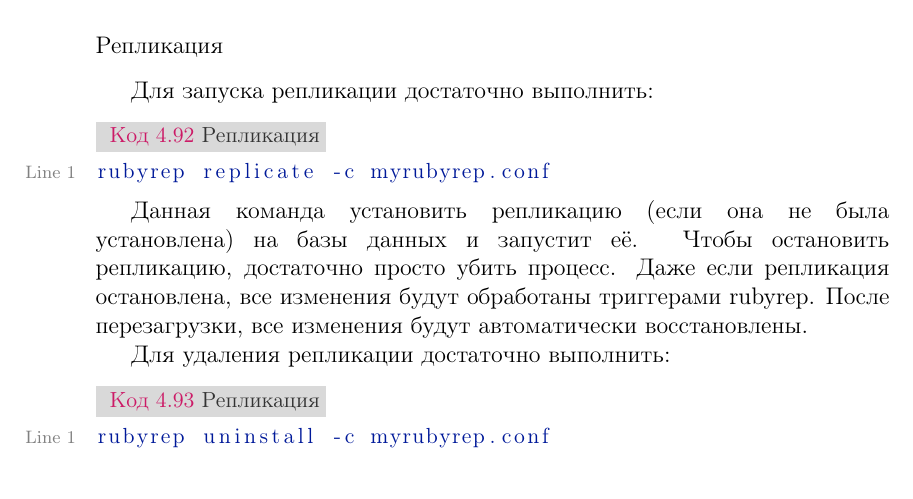
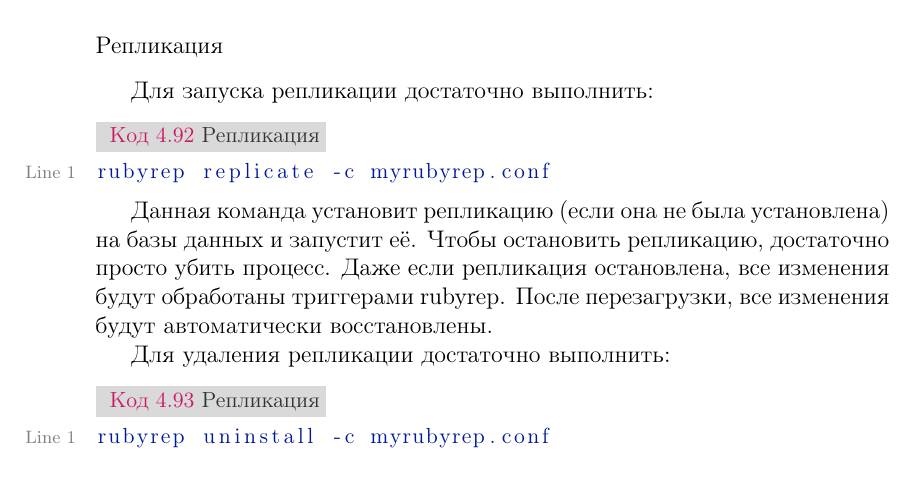
Before and after one commit to le0pard/postgresql_book, a LaTeX book (postgresql.tex, which reads replication/rubyrep.tex): part of page 81 of 205, cut so that both start at the same text. Compiled offline with pdfLaTeX.

Commit message:
установить => установит

```diff
--- a/replication/rubyrep.tex
+++ b/replication/rubyrep.tex
@@ -120,7 +120,7 @@
 rubyrep replicate -c myrubyrep.conf
 \end{lstlisting}
 
-Данная команда установить репликацию (если она не была установлена) на базы данных и запустит её.
+Данная команда установит репликацию (если она не была установлена) на базы данных и запустит её.
 Чтобы остановить репликацию, достаточно просто убить процесс. Даже если репликация остановлена,
 все изменения будут обработаны триггерами rubyrep. После перезагрузки, все изменения
 будут автоматически восстановлены.
```
